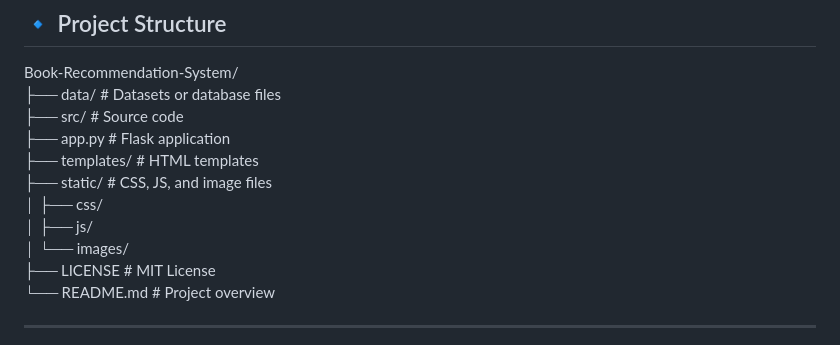
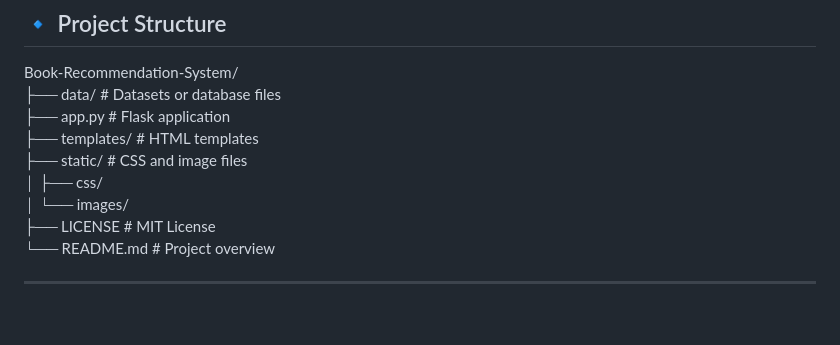
Before and after one commit to rmahale04/Book-Recommendation-System, a Markdown page: README.md, the part around the change. GitHub-like rendering; blank space fills up the shorter version.

Commit message:
Revise project structure in README
Updated project structure section to reflect changes in static files organization.

```diff
--- a/README.md
+++ b/README.md
@@ -56,12 +56,10 @@ This project was developed as part of an academic group project to demonstrate s
 ## 🔹 Project Structure
 Book-Recommendation-System/
 ├── data/          # Datasets or database files
-├── src/           # Source code
 ├── app.py         # Flask application
 ├── templates/     # HTML templates
-├── static/        # CSS, JS, and image files
+├── static/        # CSS and image files
 │   ├── css/
-│   ├── js/
 │   └── images/
 ├── LICENSE        # MIT License
 └── README.md      # Project overview
```
